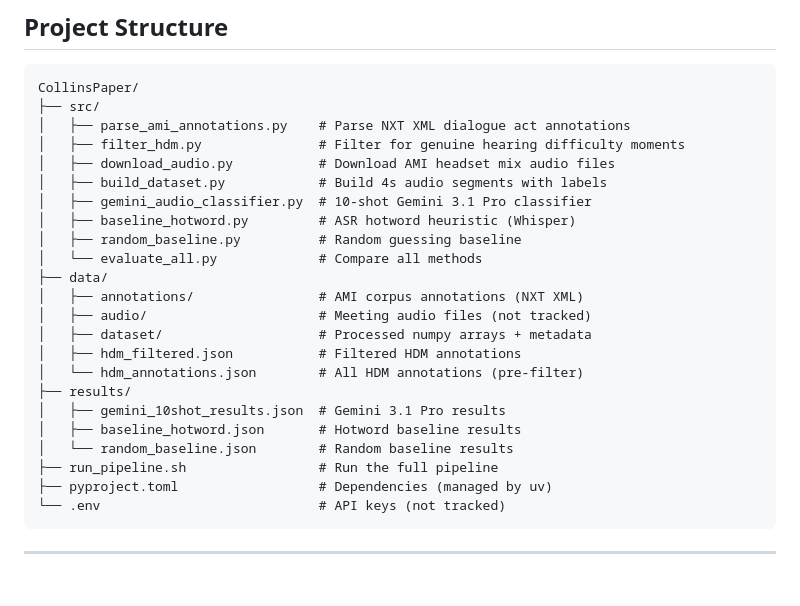
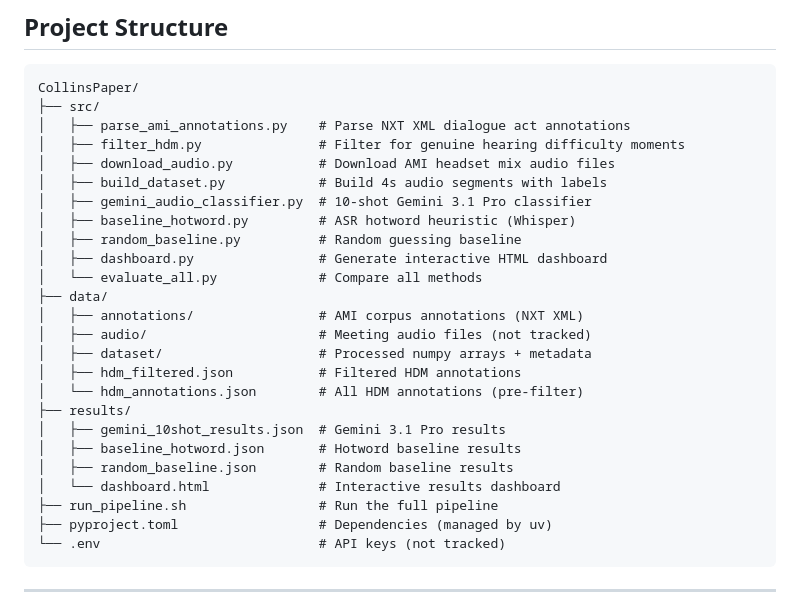
Before and after one commit to chozillla/CollinsPaper, a Markdown page: README.md, the part around one of its changes. GitHub-like rendering; blank space fills up the shorter version.

```diff
--- a/README.md
+++ b/README.md
@@ -148,6 +181,7 @@ CollinsPaper/
 │   ├── gemini_audio_classifier.py  # 10-shot Gemini 3.1 Pro classifier
 │   ├── baseline_hotword.py         # ASR hotword heuristic (Whisper)
 │   ├── random_baseline.py          # Random guessing baseline
+│   ├── dashboard.py                # Generate interactive HTML dashboard
 │   └── evaluate_all.py             # Compare all methods
 ├── data/
 │   ├── annotations/                # AMI corpus annotations (NXT XML)
@@ -158,7 +192,8 @@ CollinsPaper/
 ├── results/
 │   ├── gemini_10shot_results.json  # Gemini 3.1 Pro results
 │   ├── baseline_hotword.json       # Hotword baseline results
-│   └── random_baseline.json        # Random baseline results
+│   ├── random_baseline.json        # Random baseline results
+│   └── dashboard.html              # Interactive results dashboard
 ├── run_pipeline.sh                 # Run the full pipeline
 ├── pyproject.toml                  # Dependencies (managed by uv)
 └── .env                            # API keys (not tracked)
```
Also changed, not shown: other parts of README.md (+33 -0 lines).
